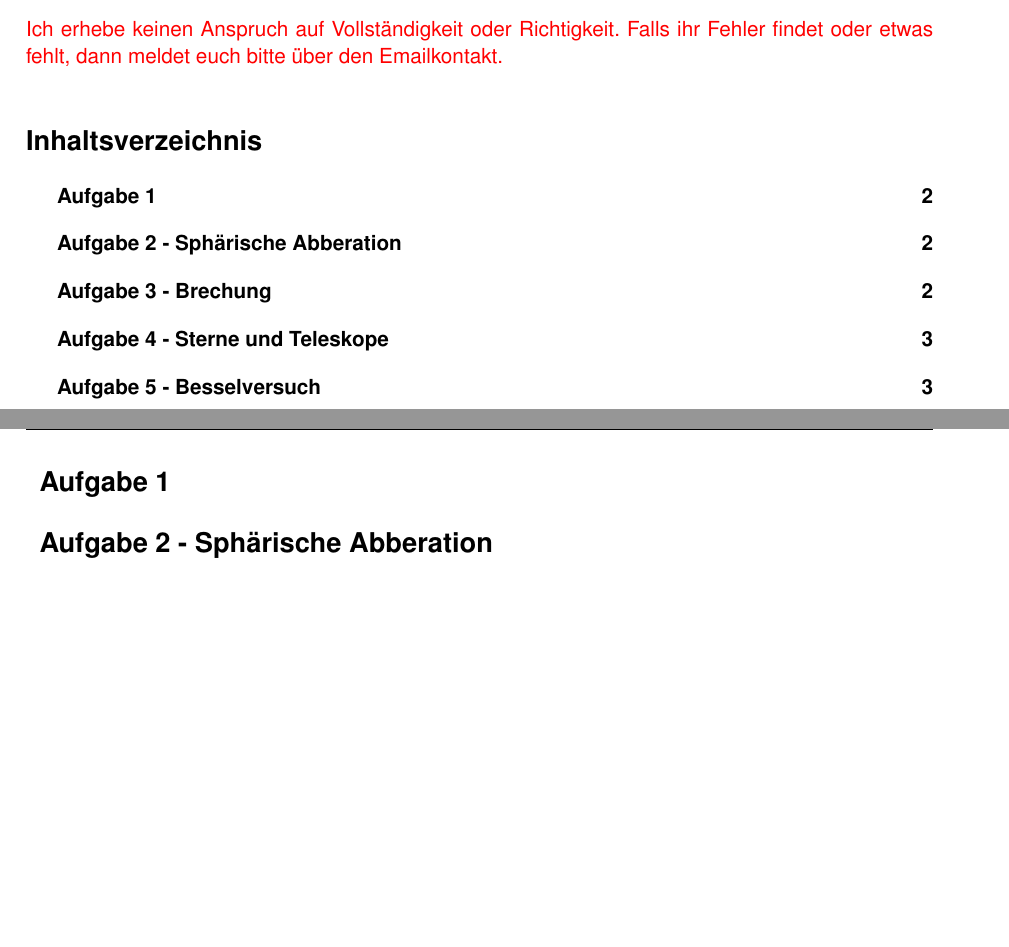
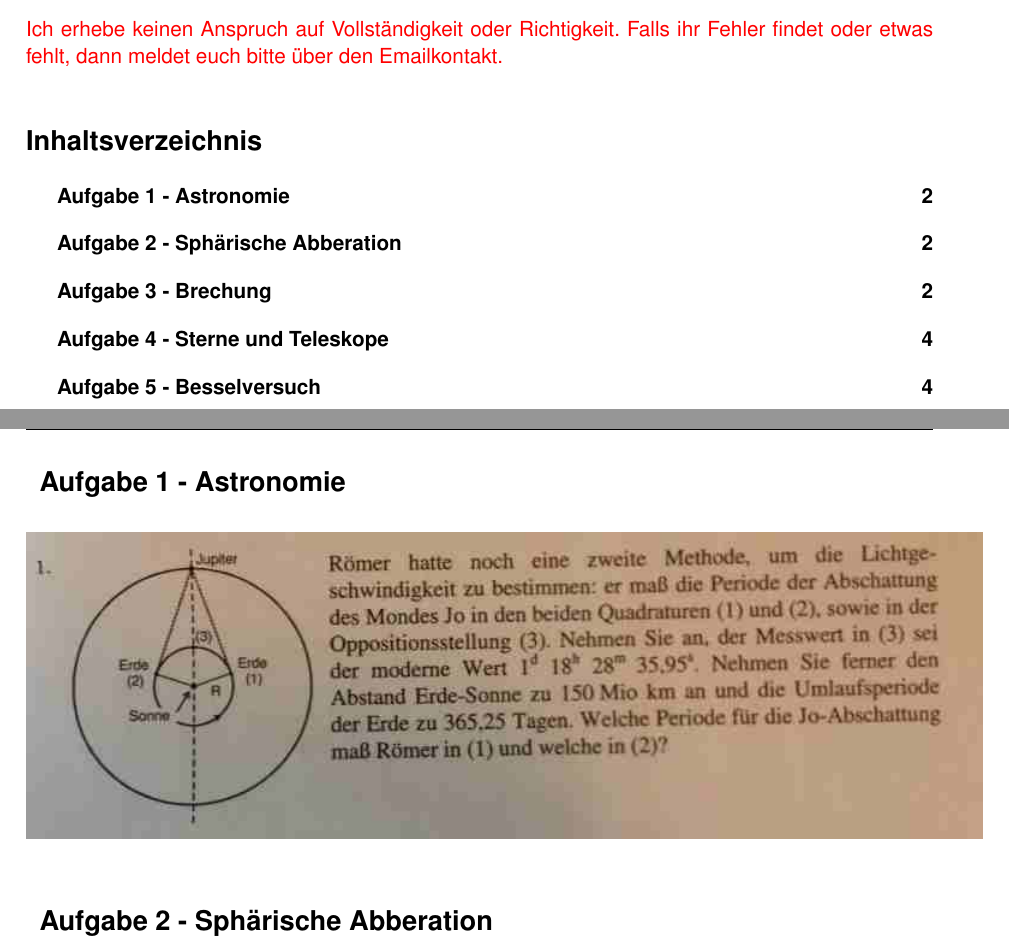
Before and after one commit to 5nickers/OT-Klausur-So-15-Ged-chtnisprotokoll, a LaTeX document (Klausur Gedächtnisprotokoll So15.tex): two parts of pages 1 and 2 of 3 before the commit and two parts of pages 1 and 2 of 4 after it, joined at a grey line, cut so that both start at the same text, the shorter picture padded with empty space. Compiled offline with pdfLaTeX.

Commit message:
Aufgabe 1 komplett Aufgabe 4 komplett
online gestellt

```diff
--- a/Klausur Gedächtnisprotokoll So15.tex
+++ b/Klausur Gedächtnisprotokoll So15.tex
@@ -16,13 +16,16 @@ Dieser Text ist unter dieser \href{http://creativecommons.org/licenses/by-nc-sa/
 
 
 
-\section{Aufgabe 1}
+\section{Aufgabe 1 - Astronomie}
 
-
+\begin{figure}[h]
+	\centering
+	\includegraphics[scale=0.6]{A1_1.jpg}
+\end{figure}
 
 \section{Aufgabe 2 - Sphärische Abberation}
 
-\subsection*{a}
+\subsection*{a)}
 
 Was ist die Ursache der shärischen Abberation?
 
```
Also changed, not shown: A1_1.jpg (added), A4_1.jpg (added), Klausur Gedächtnisprotokoll So15.pdf, Klausur Gedächtnisprotokoll So15.tex (5 more changed lines).
